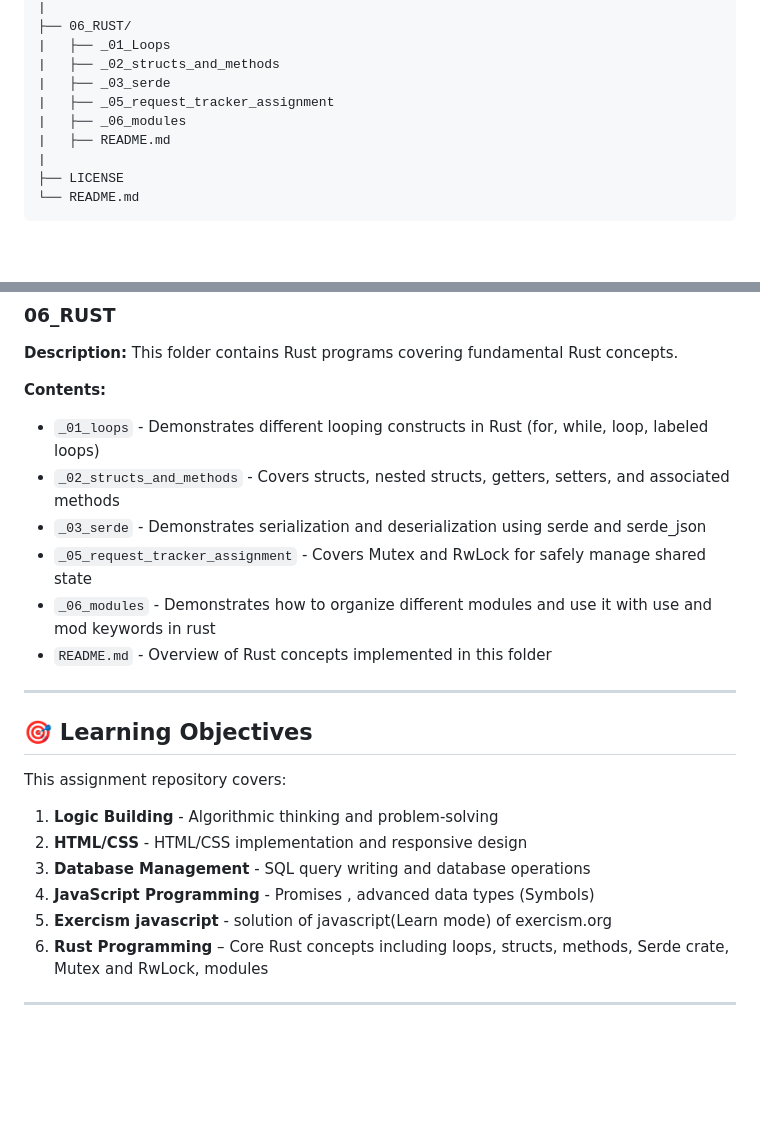
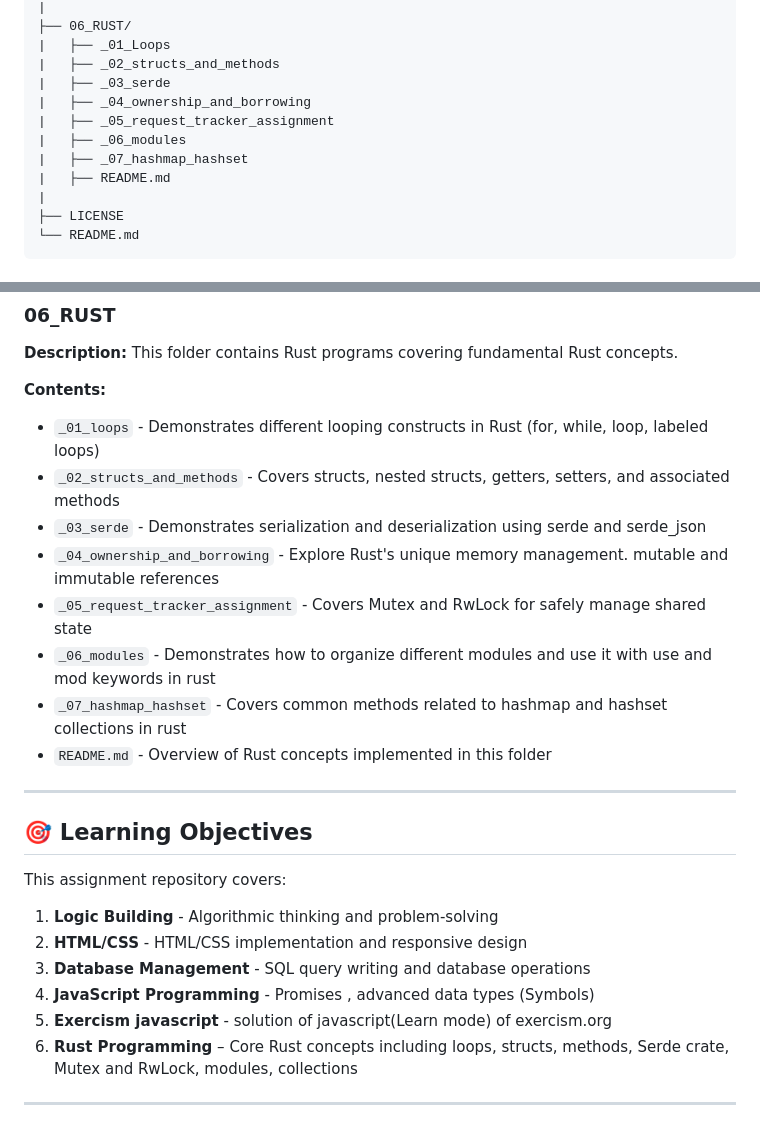
Before and after one commit to JaiminRathod-Inventyv/Inventyv_Training, a Markdown page: README.md, 2 parts joined by grey strips. Drawn GitHub-style; blank space fills up the shorter version.

Commit message:
README.md updated -JR

```diff
--- a/README.md
+++ b/README.md
@@ -37,8 +37,10 @@ Inventyv_Training/
 |   ├── _01_Loops
 |   ├── _02_structs_and_methods
 |   ├── _03_serde
+|   ├── _04_ownership_and_borrowing
 |   ├── _05_request_tracker_assignment
 |   ├── _06_modules
+|   ├── _07_hashmap_hashset
 |   ├── README.md
 |
 ├── LICENSE
@@ -112,8 +114,10 @@ Inventyv_Training/
 - `_01_loops` - Demonstrates different looping constructs in Rust (for, while, loop, labeled loops)
 - `_02_structs_and_methods` - Covers structs, nested structs, getters, setters, and associated methods
 - `_03_serde` - Demonstrates serialization and deserialization using serde and serde_json
+- `_04_ownership_and_borrowing` - Explore Rust's unique memory management. mutable and immutable references
 - `_05_request_tracker_assignment` - Covers Mutex and RwLock for safely manage shared state
 - `_06_modules` - Demonstrates how to organize different modules and use it with use and mod keywords in rust
+- `_07_hashmap_hashset` - Covers common methods related to hashmap and hashset collections in rust
 - `README.md` - Overview of Rust concepts implemented in this folder
 
 ---
@@ -127,5 +131,5 @@ This assignment repository covers:
 3. **Database Management** - SQL query writing and database operations
 4. **JavaScript Programming** - Promises , advanced data types (Symbols)
 5. **Exercism javascript** - solution of javascript(Learn mode) of exercism.org
-6. **Rust Programming** – Core Rust concepts including loops, structs, methods, Serde crate, Mutex and RwLock, modules
+6. **Rust Programming** – Core Rust concepts including loops, structs, methods, Serde crate, Mutex and RwLock, modules, collections
 ---
```
